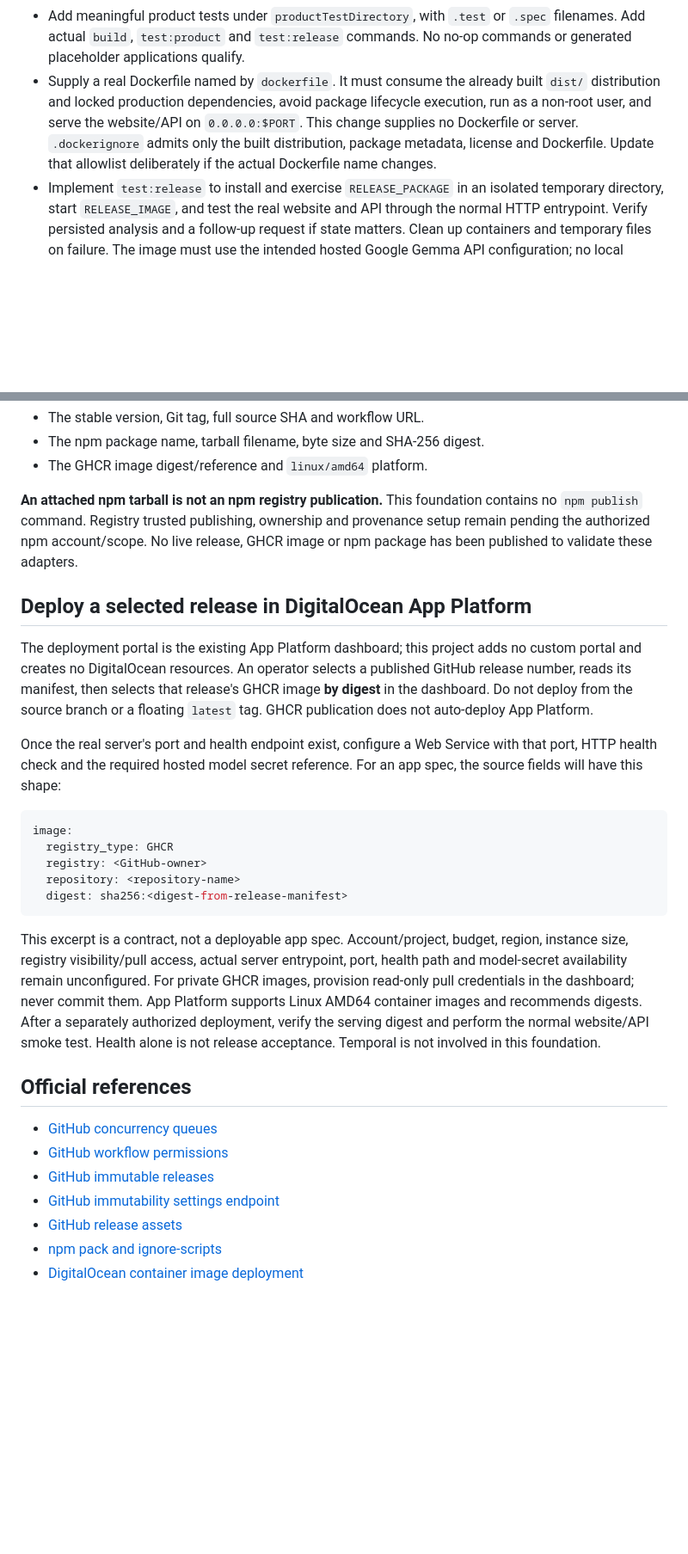
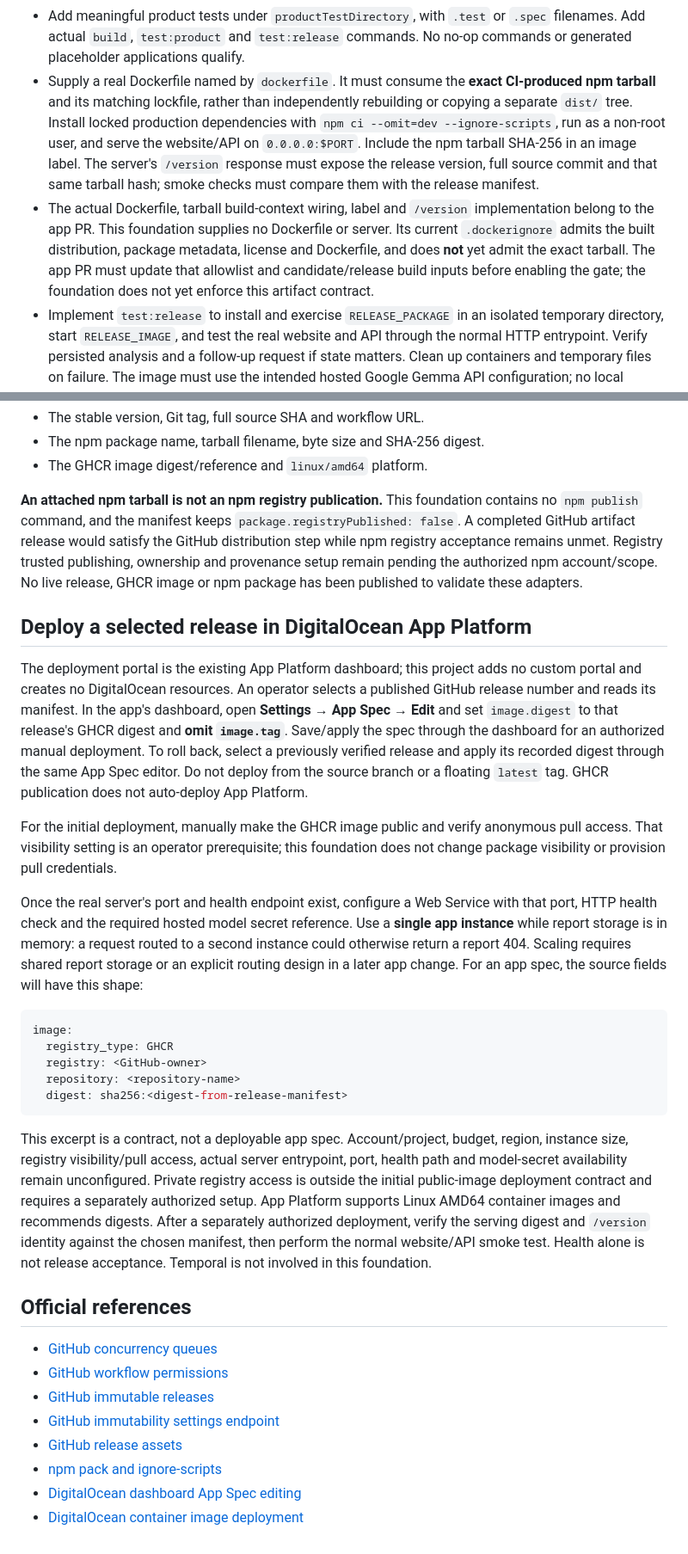
Before and after one commit to Vaiditya2207/unmask, a Markdown page: docs/releases.md, 2 parts joined by grey strips. Shown at 86% size. Drawn GitHub-style; blank space fills up the shorter version.

Commit message:
docs: align release artifact and dashboard deployment prerequisites

````diff
--- a/docs/releases.md
+++ b/docs/releases.md
@@ -55,12 +55,20 @@ code. Complete them in reviewed changes before setting `enabled: true`:
 - Add meaningful product tests under `productTestDirectory`, with `.test` or
   `.spec` filenames. Add actual `build`, `test:product` and `test:release`
   commands. No no-op commands or generated placeholder applications qualify.
-- Supply a real Dockerfile named by `dockerfile`. It must consume the already
-  built `dist/` distribution and locked production dependencies, avoid package
-  lifecycle execution, run as a non-root user, and serve the website/API on
-  `0.0.0.0:$PORT`. This change supplies no Dockerfile or server. `.dockerignore`
-  admits only the built distribution, package metadata, license and Dockerfile.
-  Update that allowlist deliberately if the actual Dockerfile name changes.
+- Supply a real Dockerfile named by `dockerfile`. It must consume the **exact
+  CI-produced npm tarball** and its matching lockfile, rather than independently
+  rebuilding or copying a separate `dist/` tree. Install locked production
+  dependencies with `npm ci --omit=dev --ignore-scripts`, run as a non-root user,
+  and serve the website/API on `0.0.0.0:$PORT`. Include the npm tarball SHA-256 in
+  an image label. The server's `/version` response must expose the release
+  version, full source commit and that same tarball hash; smoke checks must
+  compare them with the release manifest.
+- The actual Dockerfile, tarball build-context wiring, label and `/version`
+  implementation belong to the app PR. This foundation supplies no Dockerfile
+  or server. Its current `.dockerignore` admits the built distribution, package
+  metadata, license and Dockerfile, and does **not** yet admit the exact tarball.
+  The app PR must update that allowlist and candidate/release build inputs before
+  enabling the gate; the foundation does not yet enforce this artifact contract.
 - Implement `test:release` to install and exercise `RELEASE_PACKAGE` in an isolated
   temporary directory, start `RELEASE_IMAGE`, and test the real website and API
   through the normal HTTP entrypoint. Verify persisted analysis and a follow-up
@@ -118,20 +126,34 @@ the candidate, then publishes and confirms immutability. The manifest binds:
 - The GHCR image digest/reference and `linux/amd64` platform.
 
 **An attached npm tarball is not an npm registry publication.** This foundation
-contains no `npm publish` command. Registry trusted publishing, ownership and
-provenance setup remain pending the authorized npm account/scope. No live
-release, GHCR image or npm package has been published to validate these adapters.
+contains no `npm publish` command, and the manifest keeps
+`package.registryPublished: false`. A completed GitHub artifact release would
+satisfy the GitHub distribution step while npm registry acceptance remains unmet.
+Registry trusted publishing, ownership and provenance setup remain pending the
+authorized npm account/scope. No live release, GHCR image or npm package has been
+published to validate these adapters.
 
 ## Deploy a selected release in DigitalOcean App Platform
 
 The deployment portal is the existing App Platform dashboard; this project adds
 no custom portal and creates no DigitalOcean resources. An operator selects a
-published GitHub release number, reads its manifest, then selects that release's
-GHCR image **by digest** in the dashboard. Do not deploy from the source branch
-or a floating `latest` tag. GHCR publication does not auto-deploy App Platform.
+published GitHub release number and reads its manifest. In the app's dashboard, open
+**Settings → App Spec → Edit** and set `image.digest` to that release's GHCR digest and **omit
+`image.tag`**. Save/apply the spec through the dashboard for an authorized
+manual deployment. To roll back, select a previously verified release and apply
+its recorded digest through the same App Spec editor. Do not deploy from the
+source branch or a floating `latest` tag. GHCR publication does not auto-deploy
+App Platform.
+
+For the initial deployment, manually make the GHCR image public and verify
+anonymous pull access. That visibility setting is an operator prerequisite;
+this foundation does not change package visibility or provision pull credentials.
 
 Once the real server's port and health endpoint exist, configure a Web Service
 with that port, HTTP health check and the required hosted model secret reference.
+Use a **single app instance** while report storage is in memory: a request routed
+to a second instance could otherwise return a report 404. Scaling requires shared
+report storage or an explicit routing design in a later app change.
 For an app spec, the source fields will have this shape:
 
 ```yaml
@@ -144,11 +166,12 @@ image:
 
 This excerpt is a contract, not a deployable app spec. Account/project, budget,
 region, instance size, registry visibility/pull access, actual server entrypoint,
-port, health path and model-secret availability remain unconfigured. For private
-GHCR images, provision read-only pull credentials in the dashboard; never commit
-them. App Platform supports Linux AMD64 container images and recommends digests.
-After a separately authorized deployment, verify the serving digest and perform
-the normal website/API smoke test. Health alone is not release acceptance.
+port, health path and model-secret availability remain unconfigured. Private
+registry access is outside the initial public-image deployment contract and
+requires a separately authorized setup. App Platform supports Linux AMD64
+container images and recommends digests. After a separately authorized deployment,
+verify the serving digest and `/version` identity against the chosen manifest,
+then perform the normal website/API smoke test. Health alone is not release acceptance.
 Temporal is not involved in this foundation.
 
 ## Official references
@@ -159,4 +182,5 @@ Temporal is not involved in this foundation.
 - [GitHub immutability settings endpoint](https://docs.github.com/en/rest/repos/repos#check-if-immutable-releases-are-enabled-for-a-repository)
 - [GitHub release assets](https://docs.github.com/en/rest/releases/assets)
 - [npm pack and ignore-scripts](https://docs.npmjs.com/cli/v12/commands/npm-pack/)
+- [DigitalOcean dashboard App Spec editing](https://docs.digitalocean.com/products/app-platform/how-to/update-app-spec/)
 - [DigitalOcean container image deployment](https://docs.digitalocean.com/products/app-platform/how-to/deploy-from-container-images/)
````
